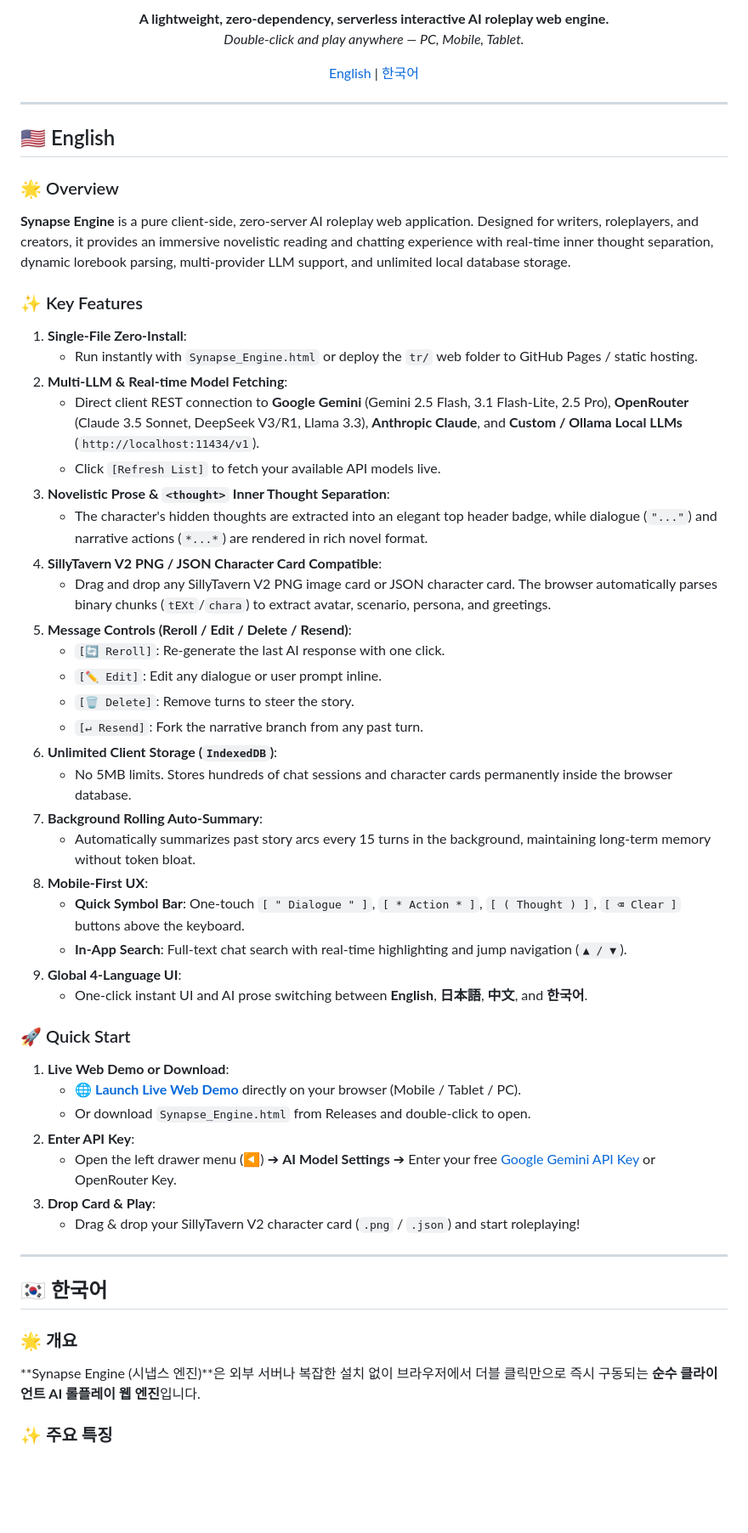
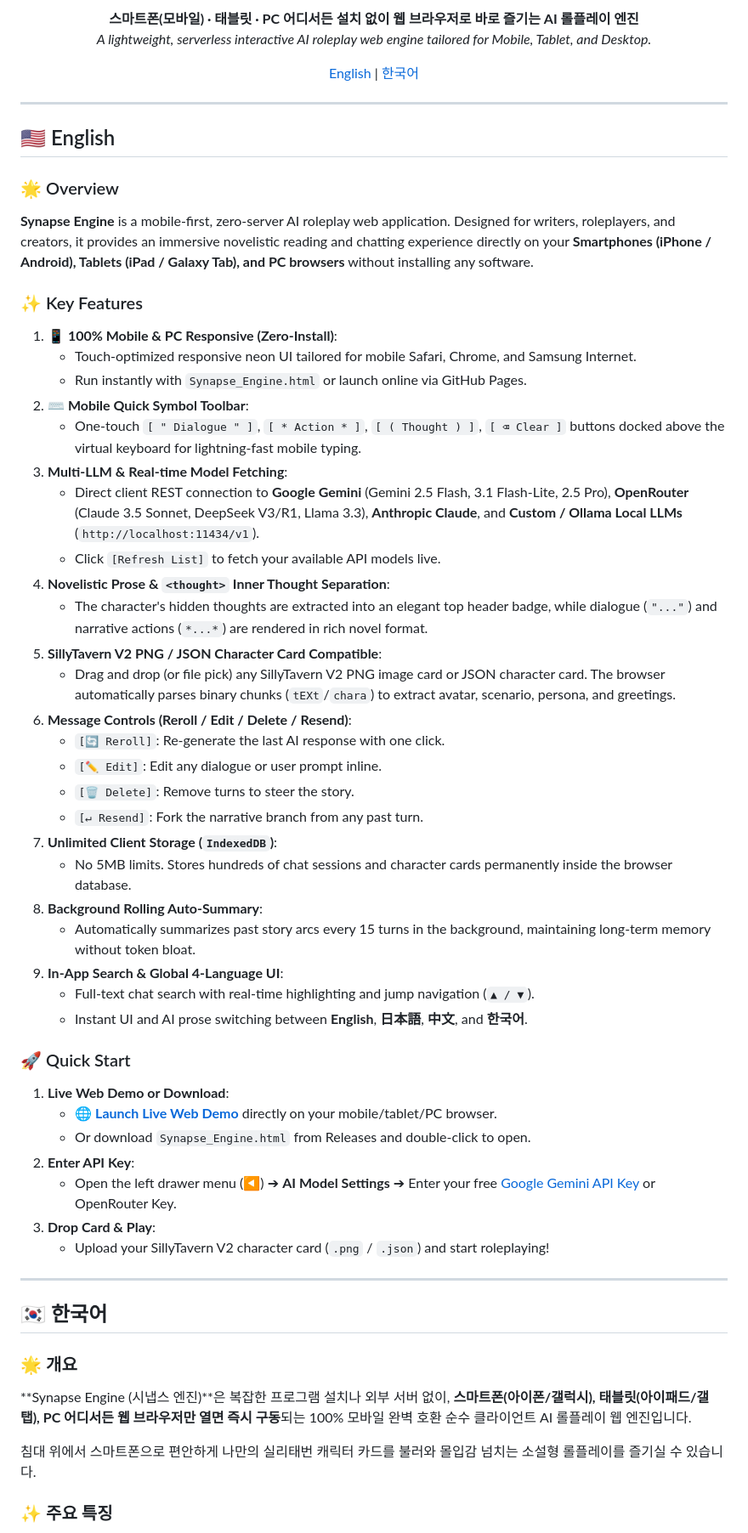
Before and after one commit to Lainholic/Synapse_Eegine, a Markdown page: README.md, the part around one of its changes. Shown at 85% size. Drawn GitHub-style; blank space fills up the shorter version.

Commit message:
docs: 스마트폰(모바일) 및 태블릿 웹 구동 특장점 최상단 강조
1. 최상단 한 줄 소개에 모바일/스마트폰 무설치 웹 구동 명시
2. 주요 특징 1, 2번에 모바일 최적화 및 퀵 심볼 바 전면 배치
3. 빠른 시작 가이드에 모바일/PC 통합 접속 강조

```diff
--- a/README.md
+++ b/README.md
@@ -10,6 +10,6 @@
 
-**A lightweight, zero-dependency, serverless interactive AI roleplay web engine.**
-*Double-click and play anywhere — PC, Mobile, Tablet.*
+**스마트폰(모바일) · 태블릿 · PC 어디서든 설치 없이 웹 브라우저로 바로 즐기는 AI 롤플레이 엔진**
+*A lightweight, serverless interactive AI roleplay web engine tailored for Mobile, Tablet, and Desktop.*
 
 [English](#-english) | [한국어](#-한국어)
 
@@ -20,47 +20,50 @@
 ## 🇺🇸 English
 
 ### 🌟 Overview
-**Synapse Engine** is a pure client-side, zero-server AI roleplay web application. Designed for writers, roleplayers, and creators, it provides an immersive novelistic reading and chatting experience with real-time inner thought separation, dynamic lorebook parsing, multi-provider LLM support, and unlimited local database storage.
+**Synapse Engine** is a mobile-first, zero-server AI roleplay web application. Designed for writers, roleplayers, and creators, it provides an immersive novelistic reading and chatting experience directly on your **Smartphones (iPhone / Android), Tablets (iPad / Galaxy Tab), and PC browsers** without installing any software.
 
 ### ✨ Key Features
-1. **Single-File Zero-Install**:
-   - Run instantly with `Synapse_Engine.html` or deploy the `tr/` web folder to GitHub Pages / static hosting.
-2. **Multi-LLM & Real-time Model Fetching**:
+1. **📱 100% Mobile & PC Responsive (Zero-Install)**:
+   - Touch-optimized responsive neon UI tailored for mobile Safari, Chrome, and Samsung Internet.
+   - Run instantly with `Synapse_Engine.html` or launch online via GitHub Pages.
+2. **⌨️ Mobile Quick Symbol Toolbar**:
+   - One-touch `[ " Dialogue " ]`, `[ * Action * ]`, `[ ( Thought ) ]`, `[ ⌫ Clear ]` buttons docked above the virtual keyboard for lightning-fast mobile typing.
+3. **Multi-LLM & Real-time Model Fetching**:
    - Direct client REST connection to **Google Gemini** (Gemini 2.5 Flash, 3.1 Flash-Lite, 2.5 Pro), **OpenRouter** (Claude 3.5 Sonnet, DeepSeek V3/R1, Llama 3.3), **Anthropic Claude**, and **Custom / Ollama Local LLMs** (`http://localhost:11434/v1`).
    - Click `[Refresh List]` to fetch your available API models live.
-3. **Novelistic Prose & `<thought>` Inner Thought Separation**:
+4. **Novelistic Prose & `<thought>` Inner Thought Separation**:
    - The character's hidden thoughts are extracted into an elegant top header badge, while dialogue (`"..."`) and narrative actions (`*...*`) are rendered in rich novel format.
-4. **SillyTavern V2 PNG / JSON Character Card Compatible**:
-   - Drag and drop any SillyTavern V2 PNG image card or JSON character card. The browser automatically parses binary chunks (`tEXt`/`chara`) to extract avatar, scenario, persona, and greetings.
-5. **Message Controls (Reroll / Edit / Delete / Resend)**:
+5. **SillyTavern V2 PNG / JSON Character Card Compatible**:
+   - Drag and drop (or file pick) any SillyTavern V2 PNG image card or JSON character card. The browser automatically parses binary chunks (`tEXt`/`chara`) to extract avatar, scenario, persona, and greetings.
+6. **Message Controls (Reroll / Edit / Delete / Resend)**:
    - `[🔄 Reroll]`: Re-generate the last AI response with one click.
    - `[✏️ Edit]`: Edit any dialogue or user prompt inline.
    - `[🗑️ Delete]`: Remove turns to steer the story.
    - `[↵ Resend]`: Fork the narrative branch from any past turn.
-6. **Unlimited Client Storage (`IndexedDB`)**:
+7. **Unlimited Client Storage (`IndexedDB`)**:
    - No 5MB limits. Stores hundreds of chat sessions and character cards permanently inside the browser database.
-7. **Background Rolling Auto-Summary**:
+8. **Background Rolling Auto-Summary**:
    - Automatically summarizes past story arcs every 15 turns in the background, maintaining long-term memory without token bloat.
-8. **Mobile-First UX**:
-   - **Quick Symbol Bar**: One-touch `[ " Dialogue " ]`, `[ * Action * ]`, `[ ( Thought ) ]`, `[ ⌫ Clear ]` buttons above the keyboard.
-   - **In-App Search**: Full-text chat search with real-time highlighting and jump navigation (`▲ / ▼`).
-9. **Global 4-Language UI**:
-   - One-click instant UI and AI prose switching between **English**, **日本語**, **中文**, and **한국어**.
+9. **In-App Search & Global 4-Language UI**:
+   - Full-text chat search with real-time highlighting and jump navigation (`▲ / ▼`).
+   - Instant UI and AI prose switching between **English**, **日本語**, **中文**, and **한국어**.
 
 ### 🚀 Quick Start
 1. **Live Web Demo or Download**:
-   - 🌐 **[Launch Live Web Demo](https://lainholic.github.io/Synapse_Eegine/)** directly on your browser (Mobile / Tablet / PC).
+   - 🌐 **[Launch Live Web Demo](https://lainholic.github.io/Synapse_Eegine/)** directly on your mobile/tablet/PC browser.
    - Or download `Synapse_Engine.html` from Releases and double-click to open.
 2. **Enter API Key**:
    - Open the left drawer menu (◀) ➔ **AI Model Settings** ➔ Enter your free [Google Gemini API Key](https://aistudio.google.com/app/apikey) or OpenRouter Key.
 3. **Drop Card & Play**:
-   - Drag & drop your SillyTavern V2 character card (`.png` / `.json`) and start roleplaying!
+   - Upload your SillyTavern V2 character card (`.png` / `.json`) and start roleplaying!
 
 ---
 
 ## 🇰🇷 한국어
 
 ### 🌟 개요
-**Synapse Engine (시냅스 엔진)**은 외부 서버나 복잡한 설치 없이 브라우저에서 더블 클릭만으로 즉시 구동되는 **순수 클라이언트 AI 롤플레이 웹 엔진**입니다.
+**Synapse Engine (시냅스 엔진)**은 복잡한 프로그램 설치나 외부 서버 없이, **스마트폰(아이폰/갤럭시), 태블릿(아이패드/갤탭), PC 어디서든 웹 브라우저만 열면 즉시 구동**되는 100% 모바일 완벽 호환 순수 클라이언트 AI 롤플레이 웹 엔진입니다.
+
+침대 위에서 스마트폰으로 편안하게 나만의 실리태번 캐릭터 카드를 불러와 몰입감 넘치는 소설형 롤플레이를 즐기실 수 있습니다.
 
 ### ✨ 주요 특징
```
Also changed, not shown: other parts of README.md (+22 -20 lines).
